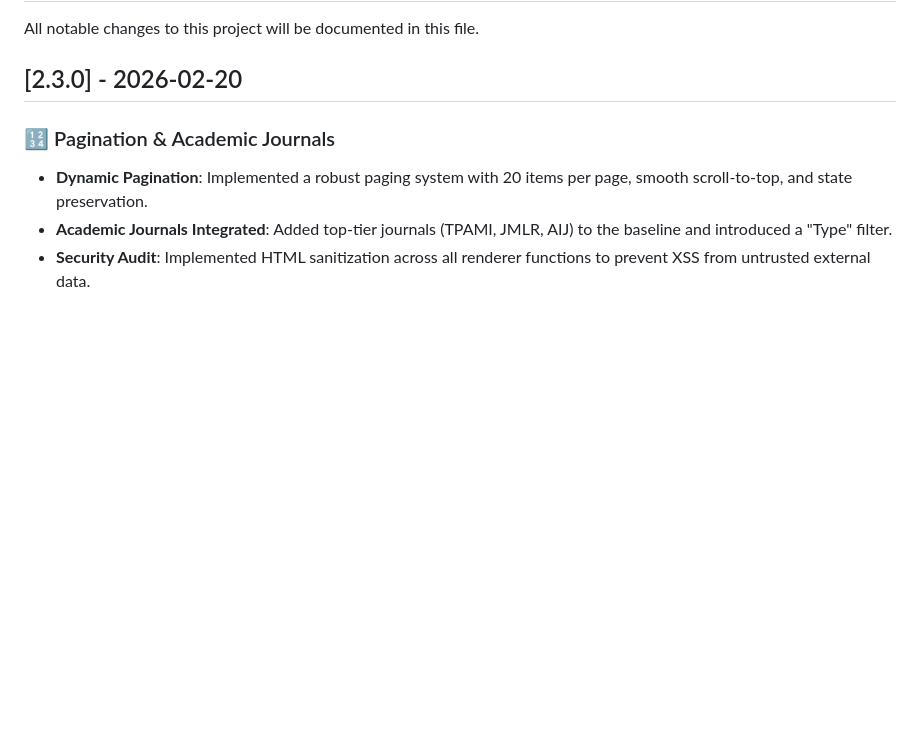
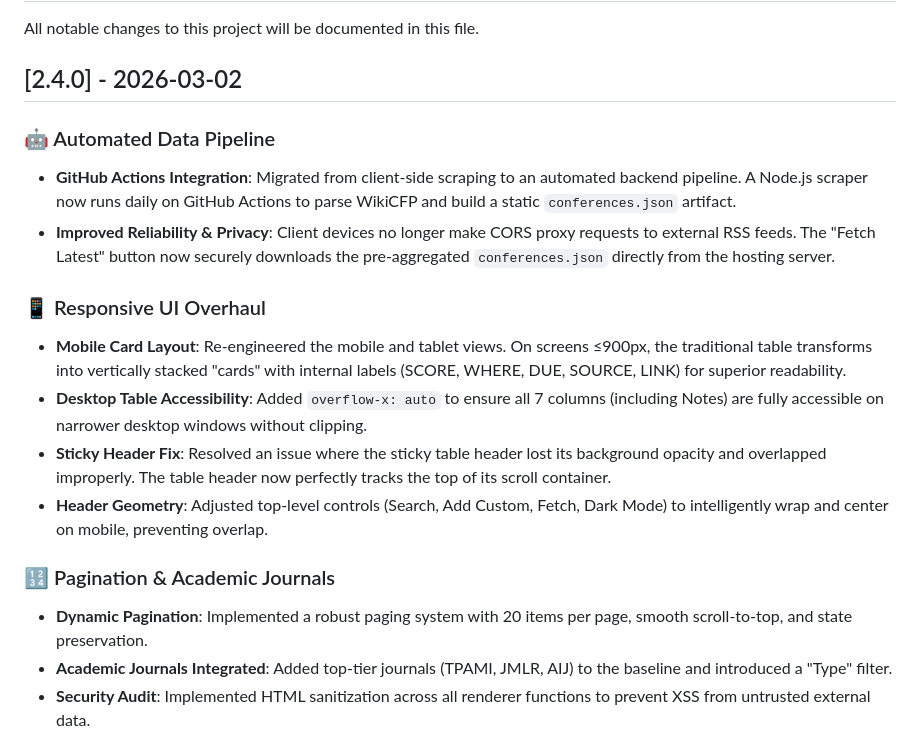
Before and after one commit to SaadhJawwadh/Conference-Tracker, a Markdown page: CHANGELOG.md, the part around the change. GitHub-like rendering; blank space fills up the shorter version.

```diff
--- a/CHANGELOG.md
+++ b/CHANGELOG.md
@@ -2,7 +2,19 @@
 
 All notable changes to this project will be documented in this file.
 
-## [2.3.0] - 2026-02-20
+## [2.4.0] - 2026-03-02
+
+### 🤖 Automated Data Pipeline
+- **GitHub Actions Integration**: Migrated from client-side scraping to an automated backend pipeline. A Node.js scraper now runs daily on GitHub Actions to parse WikiCFP and build a static `conferences.json` artifact.
+- **Improved Reliability & Privacy**: Client devices no longer make CORS proxy requests to external RSS feeds. The "Fetch Latest" button now securely downloads the pre-aggregated `conferences.json` directly from the hosting server.
+
+### 📱 Responsive UI Overhaul
+- **Mobile Card Layout**: Re-engineered the mobile and tablet views. On screens ≤900px, the traditional table transforms into vertically stacked "cards" with internal labels (SCORE, WHERE, DUE, SOURCE, LINK) for superior readability.
+- **Desktop Table Accessibility**: Added `overflow-x: auto` to ensure all 7 columns (including Notes) are fully accessible on narrower desktop windows without clipping.
+- **Sticky Header Fix**: Resolved an issue where the sticky table header lost its background opacity and overlapped improperly. The table header now perfectly tracks the top of its scroll container.
+- **Header Geometry**: Adjusted top-level controls (Search, Add Custom, Fetch, Dark Mode) to intelligently wrap and center on mobile, preventing overlap.
+
+
 
 ### 🔢 Pagination & Academic Journals
 - **Dynamic Pagination**: Implemented a robust paging system with 20 items per page, smooth scroll-to-top, and state preservation.
```
Also changed, not shown: README.md (+16 -11 lines).
